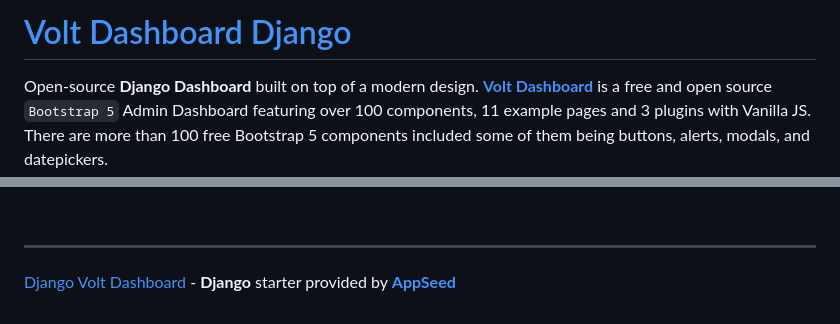
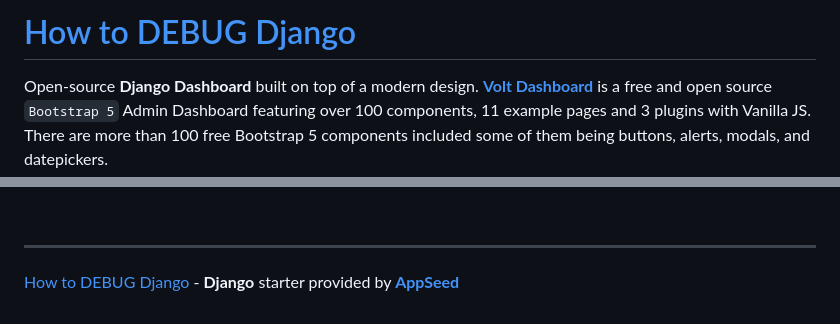
Before and after one commit to app-generator/sample-django-debug, a Markdown page: README.md, 2 parts joined by grey strips. Drawn GitHub-style.

```diff
--- a/README.md
+++ b/README.md
@@ -1,4 +1,4 @@
-# [Volt Dashboard Django](https://appseed.us/product/volt-dashboard/django/)
+# [How to DEBUG Django](https://docs.appseed.us/technologies/django/how-to-debug/)
 
 Open-source **Django Dashboard** built on top of a modern design. **[Volt Dashboard](https://appseed.us/product/volt-dashboard/django/)** is a free and open source `Bootstrap 5` Admin Dashboard featuring over 100 components, 11 example pages and 3 plugins with Vanilla JS. There are more than 100 free Bootstrap 5 components included some of them being buttons, alerts, modals, and datepickers.
 
@@ -211,4 +211,4 @@ This design is a pixel-perfect [Bootstrap 5](https://www.admin-dashboards.com/bo
 <br />
 
 ---
-[Django Volt Dashboard](https://appseed.us/product/volt-dashboard/django/) - **Django** starter provided by **[AppSeed](https://appseed.us/)**
+[How to DEBUG Django](https://docs.appseed.us/technologies/django/how-to-debug/) - **Django** starter provided by **[AppSeed](https://appseed.us/)**
```
